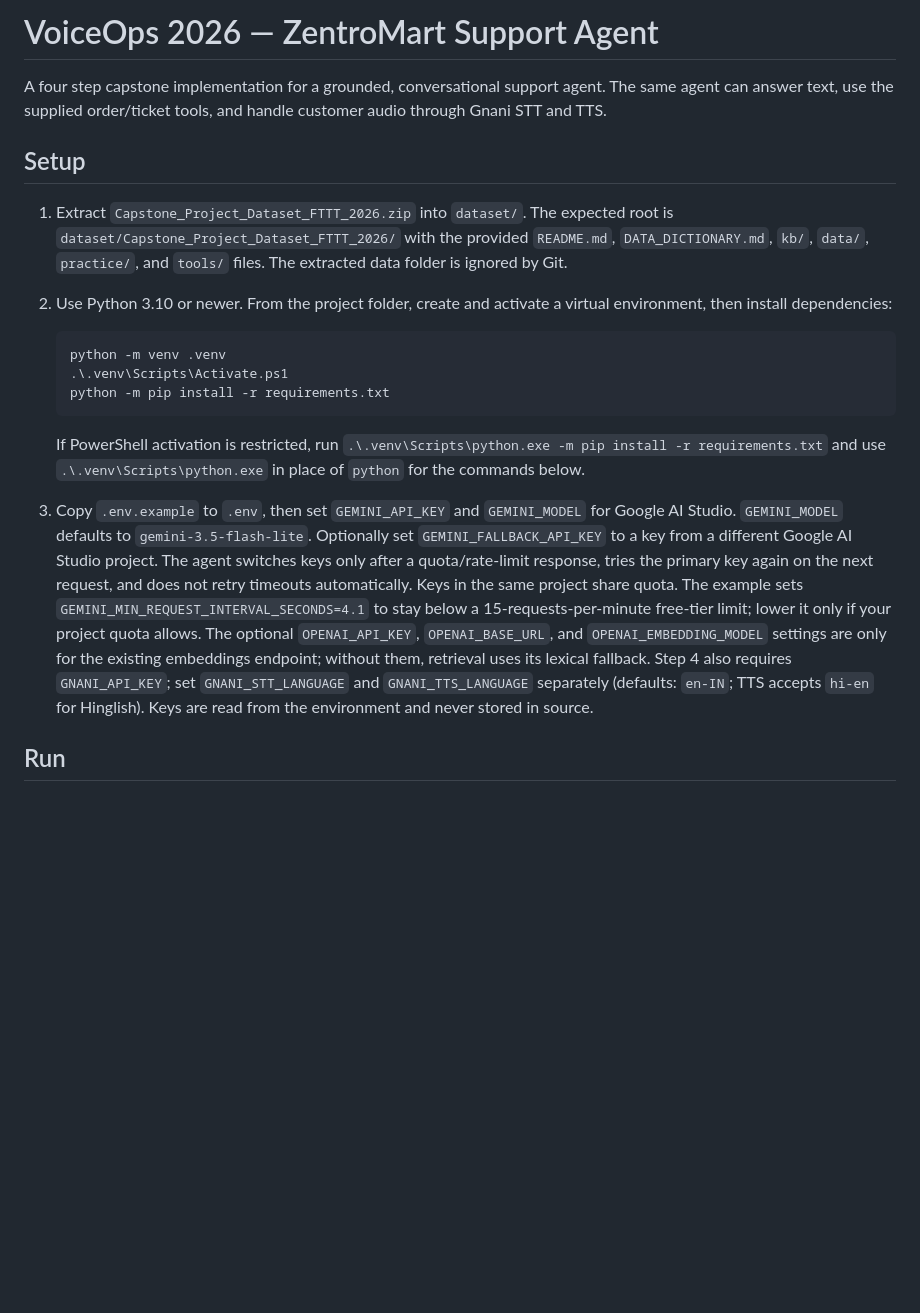
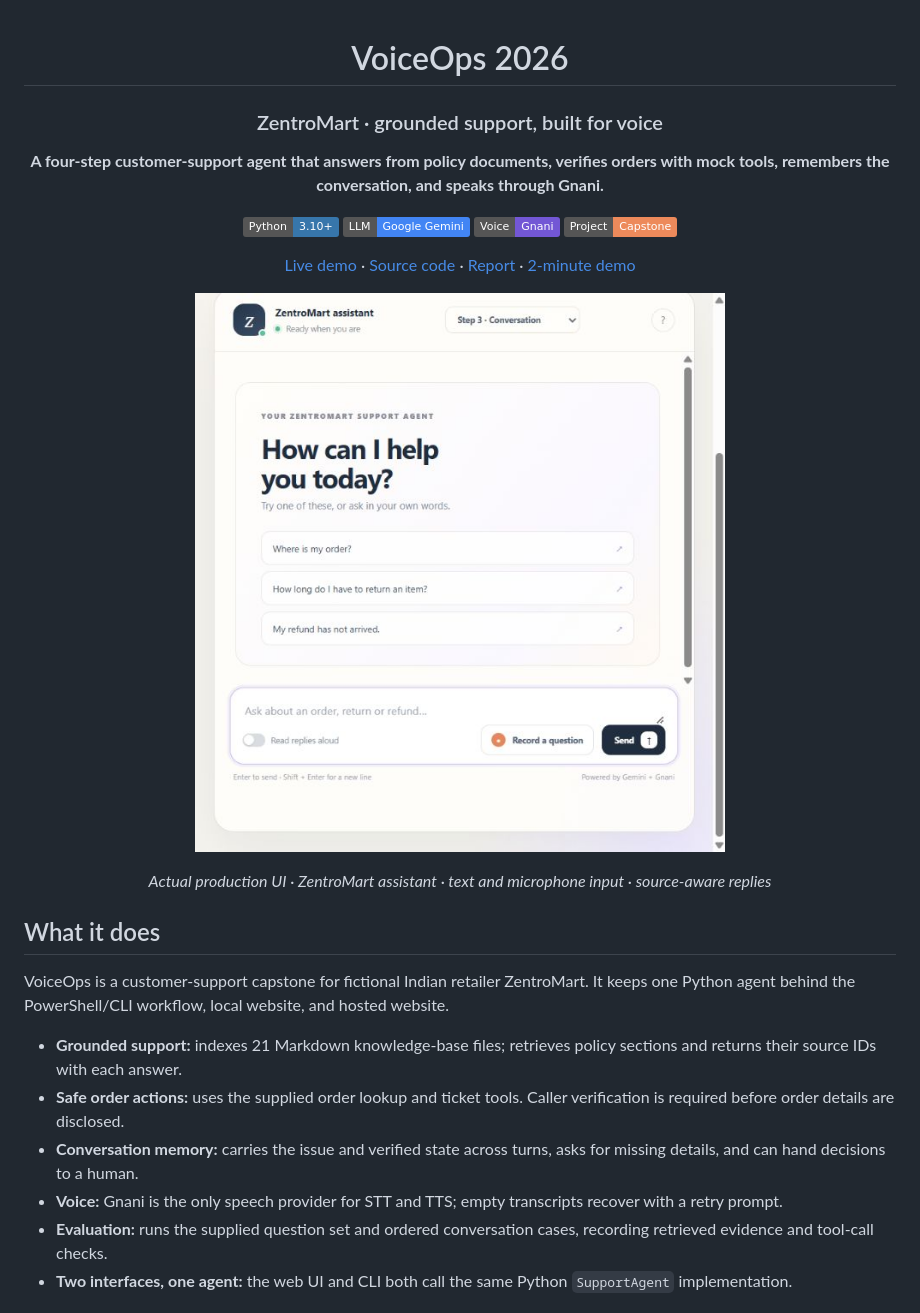
Before and after one commit to vanshdixit1/zentromart-voiceops, a Markdown page: README.md, the part around one of its changes. GitHub-like rendering; pictures changed too: docs/media/voiceops-live-ui.png (added); badges without logos; blank space fills up the shorter version.

Commit message:
Polish VoiceOps portfolio README and visuals

````diff
--- a/README.md
+++ b/README.md
@@ -1,19 +1,31 @@
-# VoiceOps 2026 — ZentroMart Support Agent
+<div align="center">
 
-A four step capstone implementation for a grounded, conversational support agent. The same agent can answer text, use the supplied order/ticket tools, and handle customer audio through Gnani STT and TTS.
+# VoiceOps 2026
+### ZentroMart · grounded support, built for voice
 
-## Setup
+**A four-step customer-support agent that answers from policy documents, verifies orders with mock tools, remembers the conversation, and speaks through Gnani.**
 
-1. Extract `Capstone_Project_Dataset_FTTT_2026.zip` into `dataset/`. The expected root is `dataset/Capstone_Project_Dataset_FTTT_2026/` with the provided `README.md`, `DATA_DICTIONARY.md`, `kb/`, `data/`, `practice/`, and `tools/` files. The extracted data folder is ignored by Git.
-2. Use Python 3.10 or newer. From the project folder, create and activate a virtual environment, then install dependencies:
+[![Python](https://img.shields.io/badge/Python-3.10%2B-3776AB?logo=python&logoColor=white)](https://www.python.org/)
+[![Gemini](https://img.shields.io/badge/LLM-Google%20Gemini-4285F4?logo=googlegemini&logoColor=white)](https://ai.google.dev/)
+[![Voice](https://img.shields.io/badge/Voice-Gnani-7357D5)](https://gnani.ai/)
+[![Capstone project](https://img.shields.io/badge/Project-Capstone-ED8A5B)](docs/capstone_report.md)
 
-   ```powershell
-   python -m venv .venv
-   .\.venv\Scripts\Activate.ps1
-   python -m pip install -r requirements.txt
-   ```
+[Live demo](https://zentromart-voiceops.vercel.app/) · [Source code](https://github.com/vanshdixit1/zentromart-voiceops) · [Report](report.pdf) · [2-minute demo](demo.mp4)
 
-   If PowerShell activation is restricted, run `.\.venv\Scripts\python.exe -m pip install -r requirements.txt` and use `.\.venv\Scripts\python.exe` in place of `python` for the commands below.
-3. Copy `.env.example` to `.env`, then set `GEMINI_API_KEY` and `GEMINI_MODEL` for Google AI Studio. `GEMINI_MODEL` defaults to `gemini-3.5-flash-lite`. Optionally set `GEMINI_FALLBACK_API_KEY` to a key from a different Google AI Studio project. The agent switches keys only after a quota/rate-limit response, tries the primary key again on the next request, and does not retry timeouts automatically. Keys in the same project share quota. The example sets `GEMINI_MIN_REQUEST_INTERVAL_SECONDS=4.1` to stay below a 15-requests-per-minute free-tier limit; lower it only if your project quota allows. The optional `OPENAI_API_KEY`, `OPENAI_BASE_URL`, and `OPENAI_EMBEDDING_MODEL` settings are only for the existing embeddings endpoint; without them, retrieval uses its lexical fallback. Step 4 also requires `GNANI_API_KEY`; set `GNANI_STT_LANGUAGE` and `GNANI_TTS_LANGUAGE` separately (defaults: `en-IN`; TTS accepts `hi-en` for Hinglish). Keys are read from the environment and never stored in source.
+</div>
 
-## Run
+<p align="center"><img src="docs/media/voiceops-live-ui.png" alt="VoiceOps production website showing the ZentroMart support assistant and voice recording controls" width="820"></p>
+
+<p align="center"><em>Actual production UI · ZentroMart assistant · text and microphone input · source-aware replies</em></p>
+
+## What it does
+
+VoiceOps is a customer-support capstone for fictional Indian retailer ZentroMart. It keeps one Python agent behind the PowerShell/CLI workflow, local website, and hosted website.
+
+- **Grounded support:** indexes 21 Markdown knowledge-base files; retrieves policy sections and returns their source IDs with each answer.
+- **Safe order actions:** uses the supplied order lookup and ticket tools. Caller verification is required before order details are disclosed.
+- **Conversation memory:** carries the issue and verified state across turns, asks for missing details, and can hand decisions to a human.
+- **Voice:** Gnani is the only speech provider for STT and TTS; empty transcripts recover with a retry prompt.
+- **Evaluation:** runs the supplied question set and ordered conversation cases, recording retrieved evidence and tool-call checks.
+- **Two interfaces, one agent:** the web UI and CLI both call the same Python `SupportAgent` implementation.
+
````
Also changed, not shown: other parts of README.md (+140 -29 lines), 6 other files.
